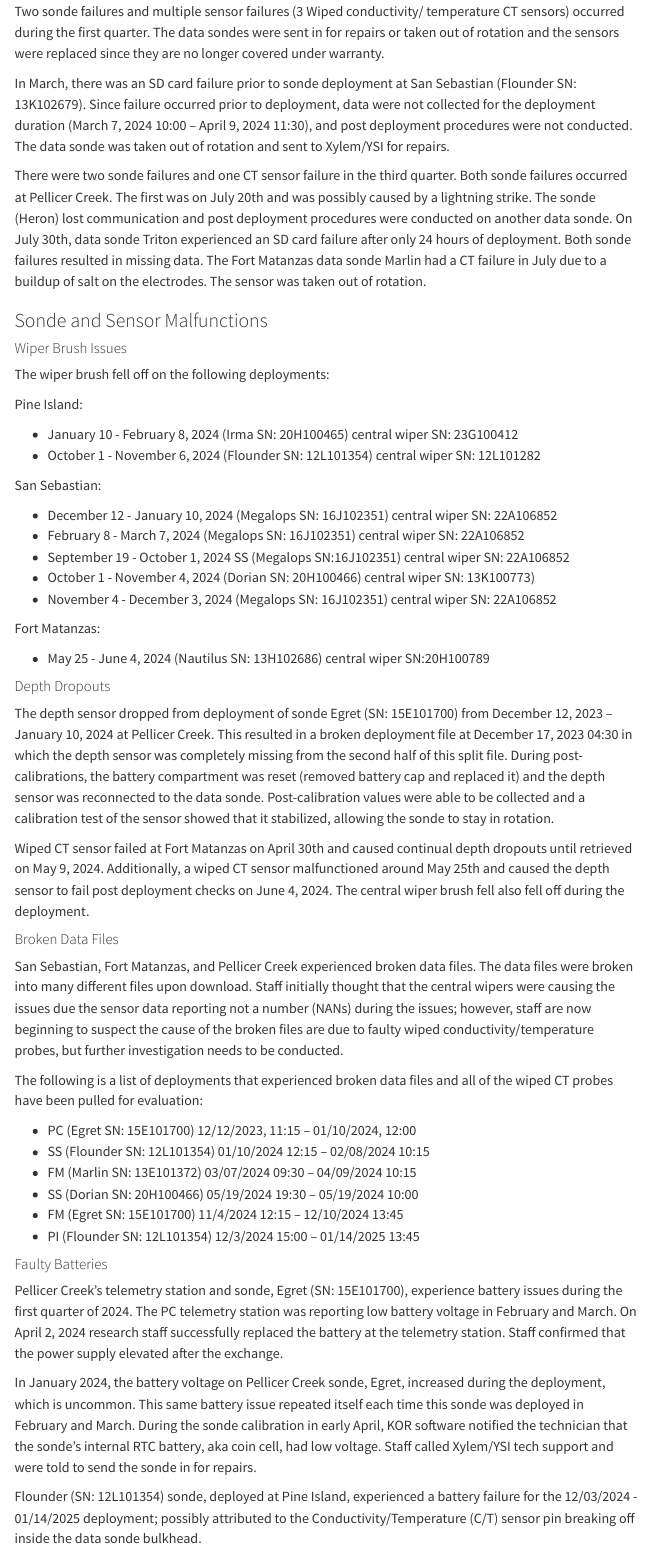
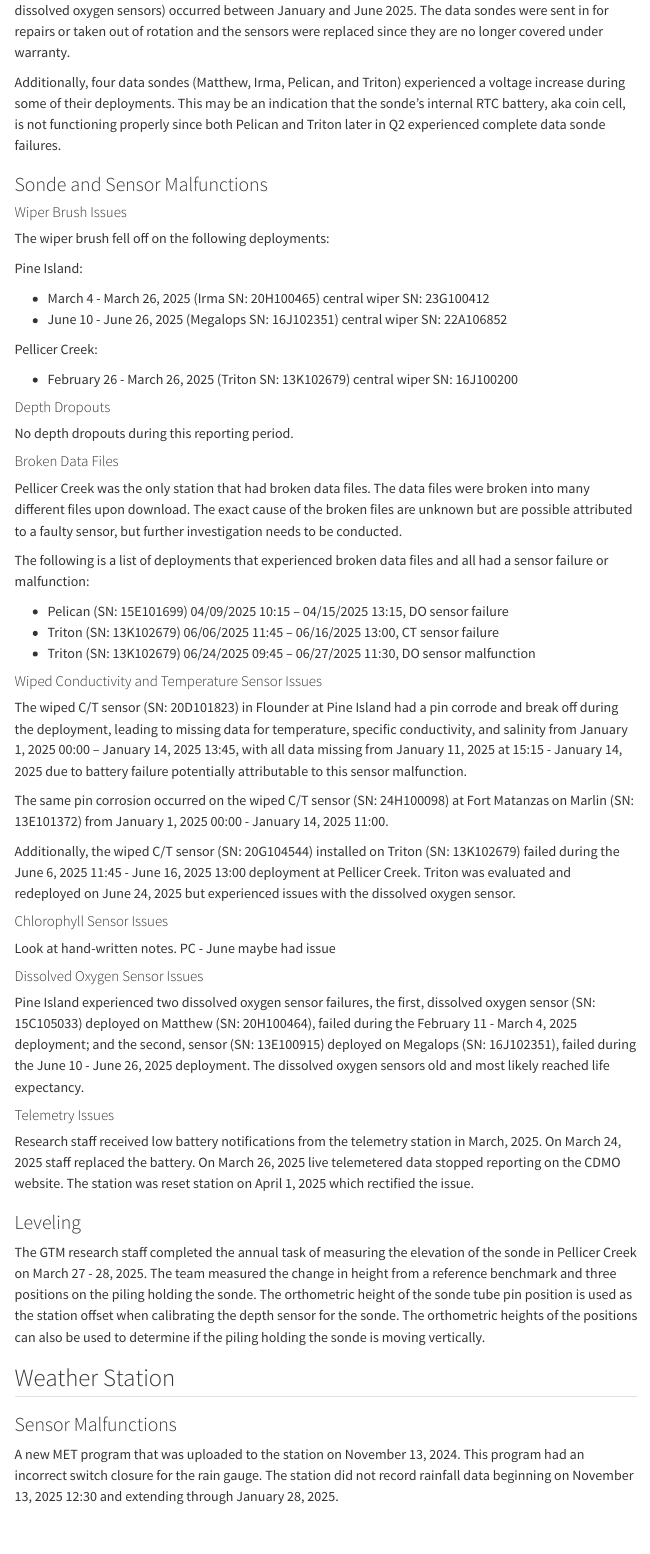
Before and after one commit to GTMNERR/2025_Q1-Q2_SWMP_Report, a Quarto document (text/maintenance.qmd): the page in a window 1100 px wide, from 180 px down before the commit and from 210 px down after it. Rendered offline with R 4.5, knitr and Pandoc in place of Quarto, with nearby package versions; menus at the side of the page are left out.

Commit message:
maintenance updates

```diff
--- a/text/maintenance.qmd
+++ b/text/maintenance.qmd
@@ -12,11 +12,9 @@ lightbox: auto
 ## Water Quality
 ### Sonde and Sensor Failures
 
-Two sonde failures and multiple sensor failures (3 Wiped conductivity/ temperature CT sensors) occurred during the first quarter. The data sondes were sent in for repairs or taken out of rotation and the sensors were replaced since they are no longer covered under warranty.
+Two sonde failures and multiple sensor failures (2 Wiped conductivity/ temperature CT sensors and 2 dissolved oxygen sensors) occurred between January and June 2025. The data sondes were sent in for repairs or taken out of rotation and the sensors were replaced since they are no longer covered under warranty.
 
-In March, there was an SD card failure prior to sonde deployment at San Sebastian (Flounder SN: 13K102679). Since failure occurred prior to deployment, data were not collected for the deployment duration (March 7, 2024 10:00 -- April 9, 2024 11:30), and post deployment procedures were not conducted. The data sonde was taken out of rotation and sent to Xylem/YSI for repairs.
-
-There were two sonde failures and one CT sensor failure in the third quarter. Both sonde failures occurred at Pellicer Creek. The first was on July 20th and was possibly caused by a lightning strike. The sonde (Heron) lost communication and post deployment procedures were conducted on another data sonde. On July 30th, data sonde Triton experienced an SD card failure after only 24 hours of deployment. Both sonde failures resulted in missing data. The Fort Matanzas data sonde Marlin had a CT failure in July due to a buildup of salt on the electrodes. The sensor was taken out of rotation.
+Additionally, four data sondes (Matthew, Irma, Pelican, and Triton) experienced a voltage increase during some of their deployments. This may be an indication that the sonde’s internal RTC battery, aka coin cell, is not functioning properly since both Pelican and Triton later in Q2 experienced complete data sonde failures.
 
 ### Sonde and Sensor Malfunctions
 
@@ -26,59 +24,42 @@ The wiper brush fell off on the following deployments:
 
 Pine Island:
 
--   January 10 - February 8, 2024 (Irma SN: 20H100465) central wiper SN: 23G100412
--   October 1 - November 6, 2024 (Flounder SN: 12L101354) central wiper SN: 12L101282
+-   March 4 - March 26, 2025 (Irma SN: 20H100465) central wiper SN: 23G100412
+-   June 10 - June 26, 2025 (Megalops SN: 16J102351) central wiper SN: 22A106852
 
-San Sebastian:
+Pellicer Creek:
 
--   December 12 - January 10, 2024 (Megalops SN: 16J102351) central wiper SN: 22A106852
--   February 8 - March 7, 2024 (Megalops SN: 16J102351) central wiper SN: 22A106852
--   September 19 - October 1, 2024 SS (Megalops SN:16J102351) central wiper SN: 22A106852
--   October 1 - November 4, 2024 (Dorian SN: 20H100466) central wiper SN: 13K100773)
--   November 4 - December 3, 2024 (Megalops SN: 16J102351) central wiper SN: 22A106852
-
-Fort Matanzas:
-
--   May 25 - June 4, 2024 (Nautilus SN: 13H102686) central wiper SN:20H100789
+-   February 26 - March 26, 2025 (Triton SN: 13K102679) central wiper SN: 16J100200
 
 #### Depth Dropouts
 
-The depth sensor dropped from deployment of sonde Egret (SN: 15E101700) from December 12, 2023 -- January 10, 2024 at Pellicer Creek. This resulted in a broken deployment file at December 17, 2023 04:30 in which the depth sensor was completely missing from the second half of this split file. During post-calibrations, the battery compartment was reset (removed battery cap and replaced it) and the depth sensor was reconnected to the data sonde. Post-calibration values were able to be collected and a calibration test of the sensor showed that it stabilized, allowing the sonde to stay in rotation.
-
-Wiped CT sensor failed at Fort Matanzas on April 30th and caused continual depth dropouts until retrieved on May 9, 2024. Additionally, a wiped CT sensor malfunctioned around May 25th and caused the depth sensor to fail post deployment checks on June 4, 2024. The central wiper brush fell also fell off during the deployment.
+No depth dropouts during this reporting period.
 
 #### Broken Data Files
 
-San Sebastian, Fort Matanzas, and Pellicer Creek experienced broken data files. The data files were broken into many different files upon download. Staff initially thought that the central wipers were causing the issues due the sensor data reporting not a number (NANs) during the issues; however, staff are now beginning to suspect the cause of the broken files are due to faulty wiped conductivity/temperature probes, but further investigation needs to be conducted.
+Pellicer Creek was the only station that had broken data files. The data files were broken into many different files upon download. The exact cause of the broken files are unknown but are possible attributed to a faulty sensor, but further investigation needs to be conducted.
 
-The following is a list of deployments that experienced broken data files and all of the wiped CT probes have been pulled for evaluation:
+The following is a list of deployments that experienced broken data files and all had a sensor failure or malfunction:
 
--   PC (Egret SN: 15E101700) 12/12/2023, 11:15 -- 01/10/2024, 12:00
--   SS (Flounder SN: 12L101354) 01/10/2024 12:15 -- 02/08/2024 10:15
--   FM (Marlin SN: 13E101372) 03/07/2024 09:30 -- 04/09/2024 10:15
--   SS (Dorian SN: 20H100466) 05/19/2024 19:30 -- 05/19/2024 10:00
--   FM (Egret SN: 15E101700) 11/4/2024 12:15 -- 12/10/2024 13:45
--   PI (Flounder SN: 12L101354) 12/3/2024 15:00 -- 01/14/2025 13:45
-
-#### Faulty Batteries
-
-Pellicer Creek's telemetry station and sonde, Egret (SN: 15E101700), experience battery issues during the first quarter of 2024. The PC telemetry station was reporting low battery voltage in February and March. On April 2, 2024 research staff successfully replaced the battery at the telemetry station. Staff confirmed that the power supply elevated after the exchange.
-
-In January 2024, the battery voltage on Pellicer Creek sonde, Egret, increased during the deployment, which is uncommon. This same battery issue repeated itself each time this sonde was deployed in February and March. During the sonde calibration in early April, KOR software notified the technician that the sonde’s internal RTC battery, aka coin cell, had low voltage. Staff called Xylem/YSI tech support and were told to send the sonde in for repairs.
-
-Flounder (SN: 12L101354) sonde, deployed at Pine Island, experienced a battery failure for the 12/03/2024 - 01/14/2025 deployment; possibly attributed to the Conductivity/Temperature (C/T) sensor pin breaking off inside the data sonde bulkhead.
+-   Pelican (SN: 15E101699) 04/09/2025 10:15 -- 04/15/2025 13:15, DO sensor failure
+-   Triton (SN: 13K102679) 06/06/2025 11:45 -- 06/16/2025 13:00, CT sensor failure
+-   Triton (SN: 13K102679) 06/24/2025 09:45 -- 06/27/2025 11:30, DO sensor malfunction
 
 #### Wiped Conductivity and Temperature Sensor Issues
 
-The wiped C/T sensor (SN: 20D101823) in Flounder at Pine Island had a pin corrode and break off during the deployment, leading to missing data for temperature, specific conductivity, and salinity from December 7, 2024 at 23:45– January 14, 2025 at 13:45, with all data missing from January 11, 2025 at 15:15- January 14, 2025 due to battery failure potentially attributable to this sensor malfunction.
-The same pin corrosion occurred on the wiped C/T sensor (SN: 24H100098) at Fort Matanzas on Marlin (SN: 13E101372)
+The wiped C/T sensor (SN: 20D101823) in Flounder at Pine Island had a pin corrode and break off during the deployment, leading to missing data for temperature, specific conductivity, and salinity from January 1, 2025 00:00 – January 14, 2025 13:45, with all data missing from January 11, 2025 at 15:15 - January 14, 2025 due to battery failure potentially attributable to this sensor malfunction.
 
+The same pin corrosion occurred on the wiped C/T sensor (SN: 24H100098) at Fort Matanzas on Marlin (SN: 13E101372) from January 1, 2025 00:00 - January 14, 2025 11:00.
+
+Additionally, the wiped C/T sensor (SN: 20G104544) installed on Triton (SN: 13K102679) failed during the June 6, 2025 11:45 - June 16, 2025 13:00 deployment at Pellicer Creek. Triton was evaluated and redeployed on June 24, 2025 but experienced issues with the dissolved oxygen sensor.
 
 #### Chlorophyll Sensor Issues
 
-Several chlorophyll sensors in Q2 and Q3 deployed at all four stations calibrated with a yellow QC score. The yellow QC score means that the sensor gain or offset is near the threshold of calibration limits. The sensor may experience sensor drift. After performing a factory reset calibration and making new standard, it was determined that the sensors must be replaced.
+Look at hand-written notes. PC - June maybe had issue
 
 #### Dissolved Oxygen Sensor Issues
 
-The dissolved oxygen sensor (SN: 16J100260), deployed on Egret (SN: 15E101700) data sonde, failed at Fort Matanzas on 12/06/2024 00:45 thus resulting in rejected and missing data.
+Pine Island experienced two dissolved oxygen sensor failures, the first, dissolved oxygen sensor (SN: 15C105033) deployed on Matthew (SN: 20H100464), failed during the February 11 - March 4, 2025 deployment; and the second, sensor (SN: 13E100915) deployed on Megalops (SN: 16J102351), failed during the June 10 - June 26, 2025 deployment. The dissolved oxygen sensors old and most likely reached life expectancy.
 
+#### Telemetry Issues
+Research staff received low battery notifications from the telemetry station in March, 2025. On March 24, 2025 staff replaced the battery. On March 26, 2025 live telemetered data stopped reporting on the CDMO website. The station was reset station on April 1, 2025 which rectified the issue.
@@ -90,9 +66,7 @@ On October 23, 2024, we tried to revert to KOR version 1.3.5 as requested by the
 
 ### Leveling
 
-The GTM research staff completed the annual task of measuring the elevation of the sonde in Pellicer Creek on April 15 - 16, 2024. The team measured the change in height from a reference benchmark and three positions on the piling holding the sonde. The orthometric height of the sonde tube pin position is used as the station offset when calibrating the depth sensor for the sonde. The orthometric heights of the positions can also be used to determine if the piling holding the sonde is moving vertically.
-
-Sonde housing (deployment tube) and depth elevation were measured at Pine Island on December 3, 2024.
+The GTM research staff completed the annual task of measuring the elevation of the sonde in Pellicer Creek on March 27 - 28, 2025. The team measured the change in height from a reference benchmark and three positions on the piling holding the sonde. The orthometric height of the sonde tube pin position is used as the station offset when calibrating the depth sensor for the sonde. The orthometric heights of the positions can also be used to determine if the piling holding the sonde is moving vertically.
 
 ## Weather Station
 
@@ -105,2 +73,3 @@ The GTMNERR MET station received an upgraded data logger and sensors in Q4. On N
 ### Sensor Malfunctions
 
+A new MET program that was uploaded to the station on November 13, 2024. This program had an incorrect switch closure for the rain gauge. The station did not record rainfall data beginning on November 13, 2025 12:30 and extending through January 28, 2025.
```
Also changed, not shown: docs/search.json, text/maintenance.qmd (18 more changed lines), 2 other files.
